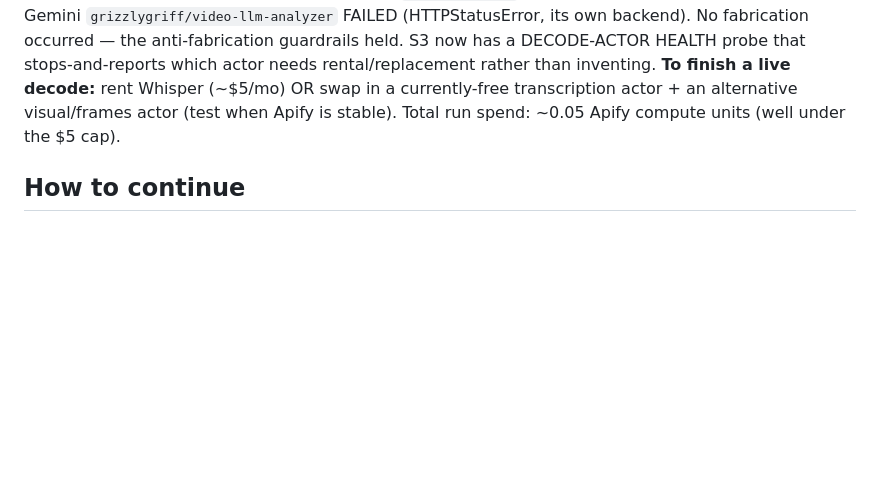
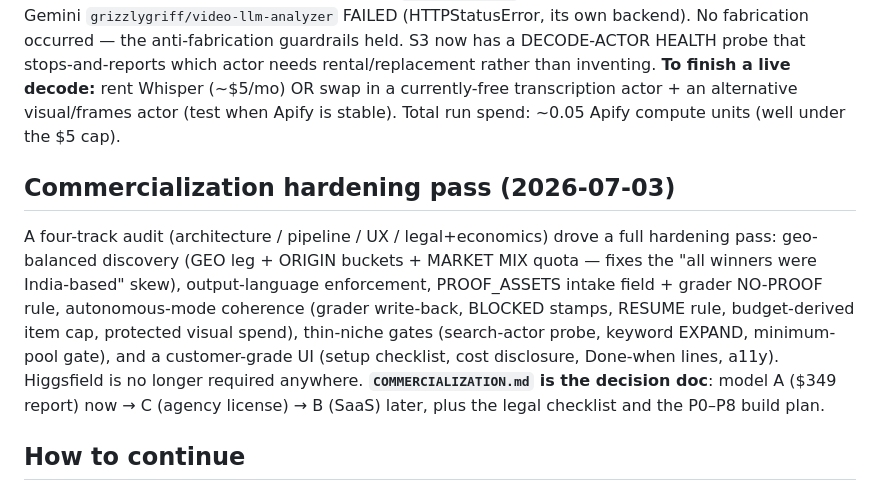
Before and after one commit to contact576/Social-media-calender-genrator, a Markdown page: RESUME.md, the part around the change. Drawn GitHub-style; blank space fills up the shorter version.

```diff
--- a/RESUME.md
+++ b/RESUME.md
@@ -57,5 +57,15 @@ needs rental/replacement rather than inventing. **To finish a live decode:** ren
 in a currently-free transcription actor + an alternative visual/frames actor (test when Apify is stable).
 Total run spend: ~0.05 Apify compute units (well under the $5 cap).
 
+## Commercialization hardening pass (2026-07-03)
+A four-track audit (architecture / pipeline / UX / legal+economics) drove a full hardening pass:
+geo-balanced discovery (GEO leg + ORIGIN buckets + MARKET MIX quota — fixes the "all winners were
+India-based" skew), output-language enforcement, PROOF_ASSETS intake field + grader NO-PROOF rule,
+autonomous-mode coherence (grader write-back, BLOCKED stamps, RESUME rule, budget-derived item cap,
+protected visual spend), thin-niche gates (search-actor probe, keyword EXPAND, minimum-pool gate),
+and a customer-grade UI (setup checklist, cost disclosure, Done-when lines, a11y). Higgsfield is no
+longer required anywhere. **`COMMERCIALIZATION.md` is the decision doc**: model A ($349 report) now →
+C (agency license) → B (SaaS) later, plus the legal checklist and the P0–P8 build plan.
+
 ## How to continue
 Edit `PROMPTS.md` → `python3 inject_prompts.py` → `node selftest.mjs` → commit → merge to `main` (auto-deploys).
```
Also changed, not shown: CLAUDE.md (+9 -3 lines), COMMERCIALIZATION.md (added, +139 -0 lines).
